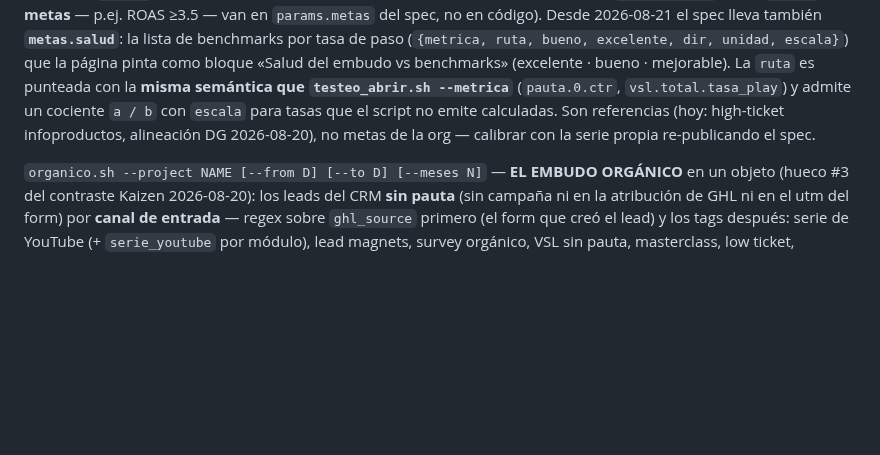
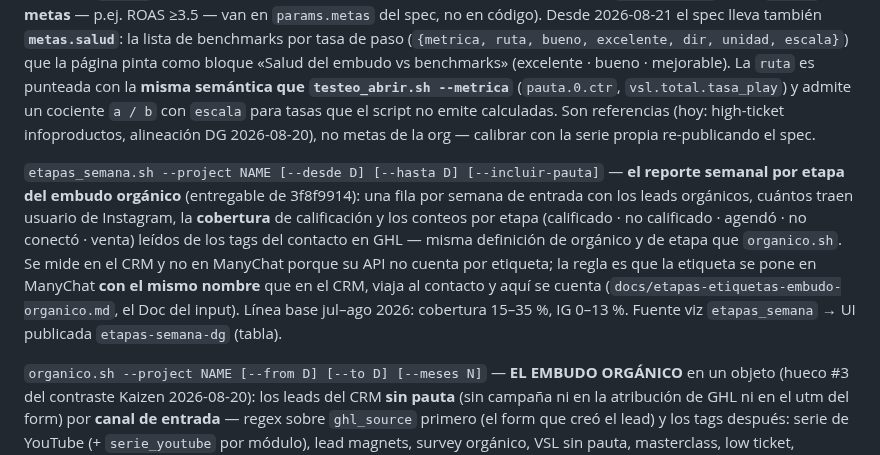
Before and after one commit to qbloq/ikigai-brain, a Markdown page: CLAUDE.md, the part around the change. Drawn GitHub-style; blank space fills up the shorter version.

Commit message:
docs: etapas_semana.sh en el manual del motor (3f8f9914)

```diff
--- a/CLAUDE.md
+++ b/CLAUDE.md
@@ -655,6 +655,18 @@ punteada con la **misma semántica que `testeo_abrir.sh --metrica`**
 high-ticket infoproductos, alineación DG 2026-08-20), no metas de la org —
 calibrar con la serie propia re-publicando el spec.
 
+`etapas_semana.sh --project NAME [--desde D] [--hasta D] [--incluir-pauta]` — **el
+reporte semanal por etapa del embudo orgánico** (entregable de 3f8f9914): una
+fila por semana de entrada con los leads orgánicos, cuántos traen usuario de
+Instagram, la **cobertura** de calificación y los conteos por etapa (calificado
+· no calificado · agendó · no conectó · venta) leídos de los tags del contacto
+en GHL — misma definición de orgánico y de etapa que `organico.sh`. Se mide en
+el CRM y no en ManyChat porque su API no cuenta por etiqueta; la regla es que la
+etiqueta se pone en ManyChat **con el mismo nombre** que en el CRM, viaja al
+contacto y aquí se cuenta (`docs/etapas-etiquetas-embudo-organico.md`, el Doc
+del input). Línea base jul–ago 2026: cobertura 15–35 %, IG 0–13 %. Fuente viz
+`etapas_semana` → UI publicada `etapas-semana-dg` (tabla).
+
 `organico.sh --project NAME [--from D] [--to D] [--meses N]` — **EL EMBUDO
 ORGÁNICO** en un objeto (hueco #3 del contraste Kaizen 2026-08-20): los leads
 del CRM **sin pauta** (sin campaña ni en la atribución de GHL ni en el utm del
```
